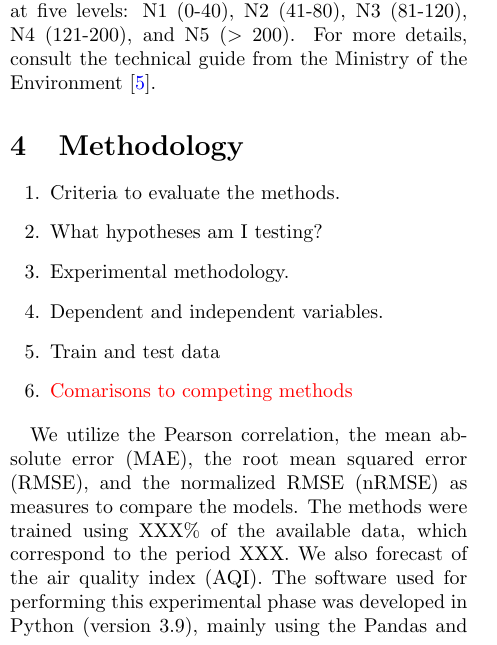
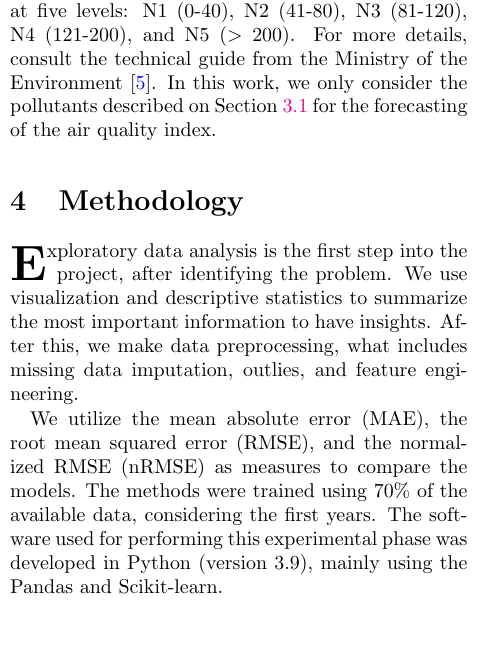
Before and after one commit to lucasmoschen/machine-learning-project, a LaTeX paper (notes/air_quality_report.tex, which reads notes/sections/biology.tex, notes/sections/methodology.tex): part of one column of page 3 of 8, cut so that both start at the same text. Compiled offline with pdfLaTeX.

Commit message:
methodology written

```diff
--- a/notes/sections/biology.tex
+++ b/notes/sections/biology.tex
@@ -99,7 +99,10 @@ maximum $AQIr$ of the pollutants.
 
 After calculating the AIQ, we classify air quality at five levels: N1 (0-40),
 N2 (41-80), N3 (81-120), N4 (121-200), and N5 ($>$ 200). For more details,
-consult the technical guide from the Ministry of the Environment \cite{guia-tecnico-mma}.
+consult the technical guide from the Ministry of the Environment
+\cite{guia-tecnico-mma}. In this work, we only consider the pollutants
+described on Section \ref{sec:polluting-gases} for the forecasting of the air
+quality index.
 
 \begin{figure*}[!ht]
     \includegraphics[width=\linewidth]{../images/boletim01-03-2018.png}
--- a/notes/sections/methodology.tex
+++ b/notes/sections/methodology.tex
@@ -1,18 +1,14 @@
 \section{Methodology}
 \label{sec:methodology}
 
-\begin{enumerate}
-    \item Criteria to evaluate the methods.
-    \item What hypotheses am I testing?
-    \item Experimental methodology.
-    \item Dependent and independent variables.
-    \item Train and test data
-    \item \com{Comarisons to competing methods}
-\end{enumerate}
+\BL{E}xploratory data analysis is the first step into the project, after
+identifying the problem. We use visualization and descriptive statistics to
+summarize the most important information to have insights. After this, we make
+data preprocessing, what includes missing data imputation, outlies, and
+feature engineering.
 
-We utilize the Pearson correlation, the mean absolute error (MAE), the root
+We utilize the mean absolute error (MAE), the root
 mean squared error (RMSE), and the normalized RMSE (nRMSE) as measures to
-compare the models. The methods were trained using XXX\% of the available data,
-which correspond to the period XXX. We also forecast of the air quality index
-(AQI). The software used for performing this experimental phase was developed
+compare the models. The methods were trained using 70\% of the available data,
+considering the first years. The software used for performing this experimental phase was developed
 in Python (version 3.9), mainly using the Pandas and Scikit-learn.
```
Also changed, not shown: notes/air_quality_report.pdf.
